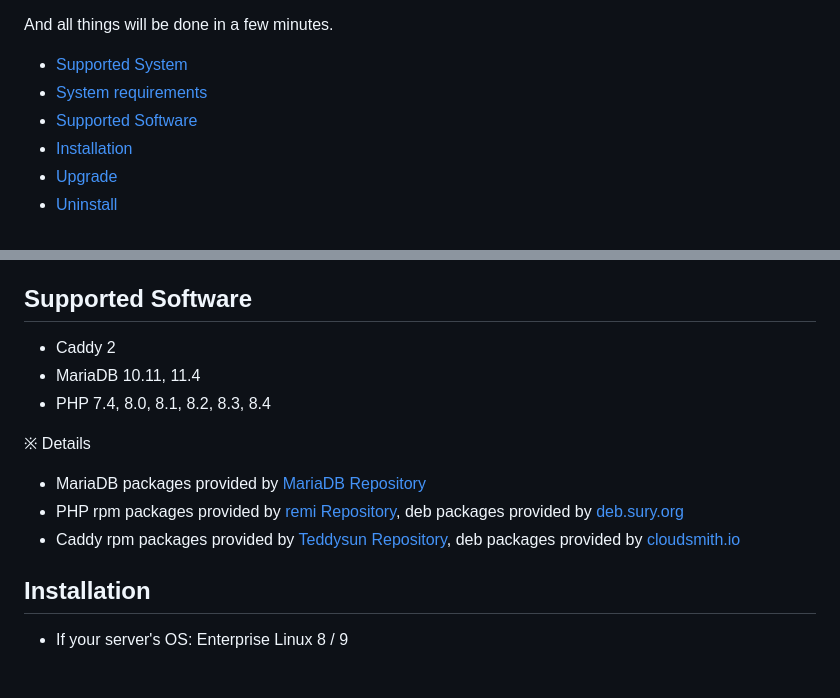
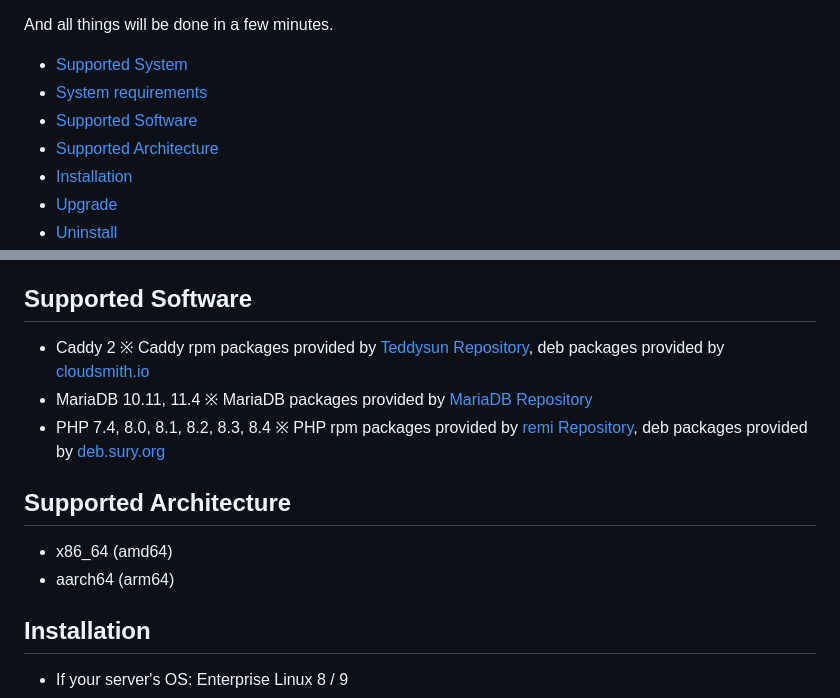
Before and after one commit to teddysun/lcmp, a Markdown page: README.md, 2 parts joined by grey strips. GitHub-like rendering; blank space fills up the shorter version.

```diff
--- a/README.md
+++ b/README.md
@@ -15,6 +15,7 @@ And all things will be done in a few minutes.
 - [Supported System](#supported-system)
 - [System requirements](#system-requirements)
 - [Supported Software](#supported-software)
+- [Supported Architecture](#supported-architecture)
 - [Installation](#installation)
 - [Upgrade](#upgrade)
 - [Uninstall](#uninstall)
@@ -44,15 +45,14 @@ And all things will be done in a few minutes.
 
 ## Supported Software
 
-- Caddy 2
-- MariaDB 10.11, 11.4
-- PHP 7.4, 8.0, 8.1, 8.2, 8.3, 8.4
+- Caddy 2 ※ Caddy rpm packages provided by [Teddysun Repository](https://dl.lamp.sh/linux/), deb packages provided by [cloudsmith.io](https://cloudsmith.io/~caddy/repos/)
+- MariaDB 10.11, 11.4 ※ MariaDB packages provided by [MariaDB Repository](https://downloads.mariadb.com/MariaDB/)
+- PHP 7.4, 8.0, 8.1, 8.2, 8.3, 8.4 ※ PHP rpm packages provided by [remi Repository](https://rpms.remirepo.net/), deb packages provided by [deb.sury.org](https://deb.sury.org/)
 
-※ Details
+## Supported Architecture
 
-- MariaDB packages provided by [MariaDB Repository](https://downloads.mariadb.com/MariaDB/)
-- PHP rpm packages provided by [remi Repository](https://rpms.remirepo.net/), deb packages provided by [deb.sury.org](https://deb.sury.org/)
-- Caddy rpm packages provided by [Teddysun Repository](https://dl.lamp.sh/linux/), deb packages provided by [cloudsmith.io](https://cloudsmith.io/~caddy/repos/)
+- x86_64 (amd64)
+- aarch64 (arm64)
 
 ## Installation
 
```
